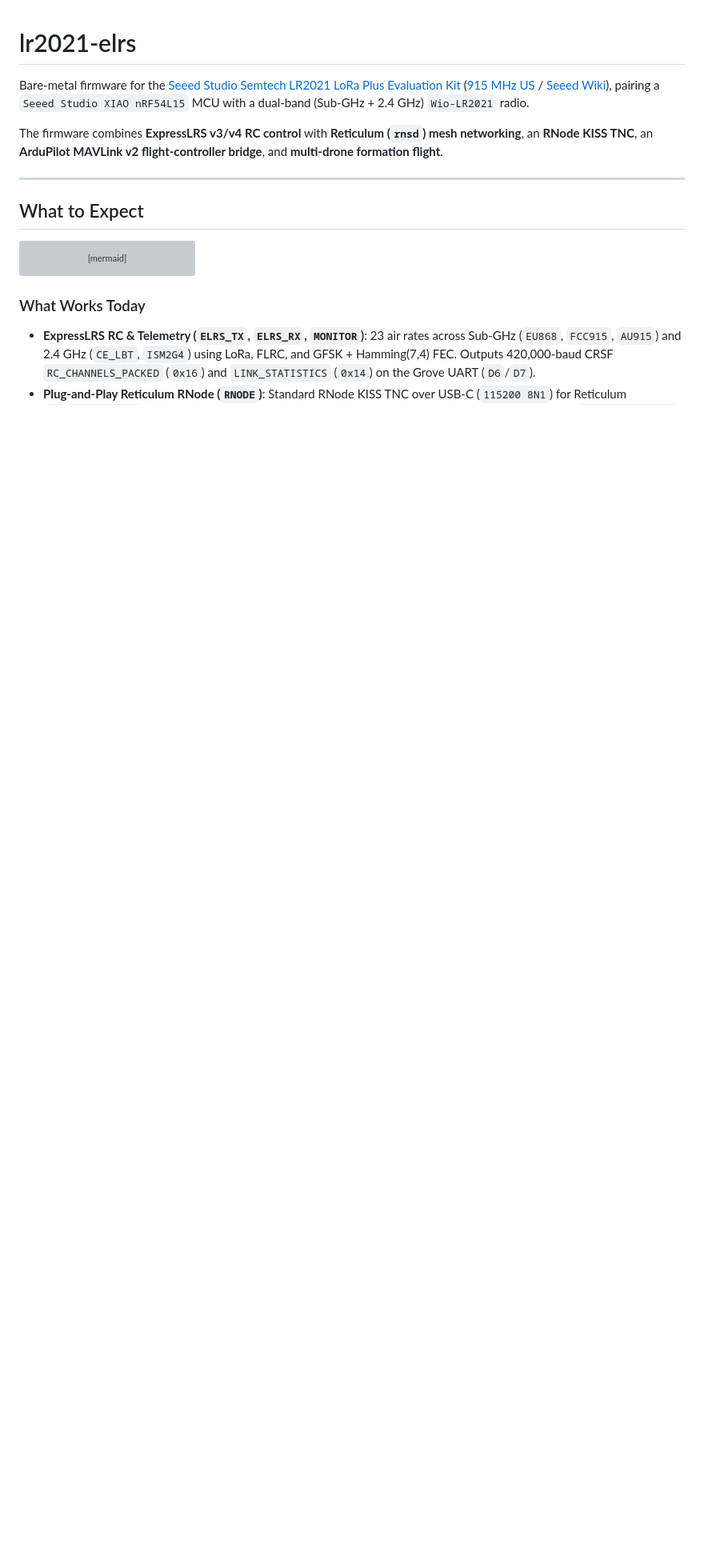
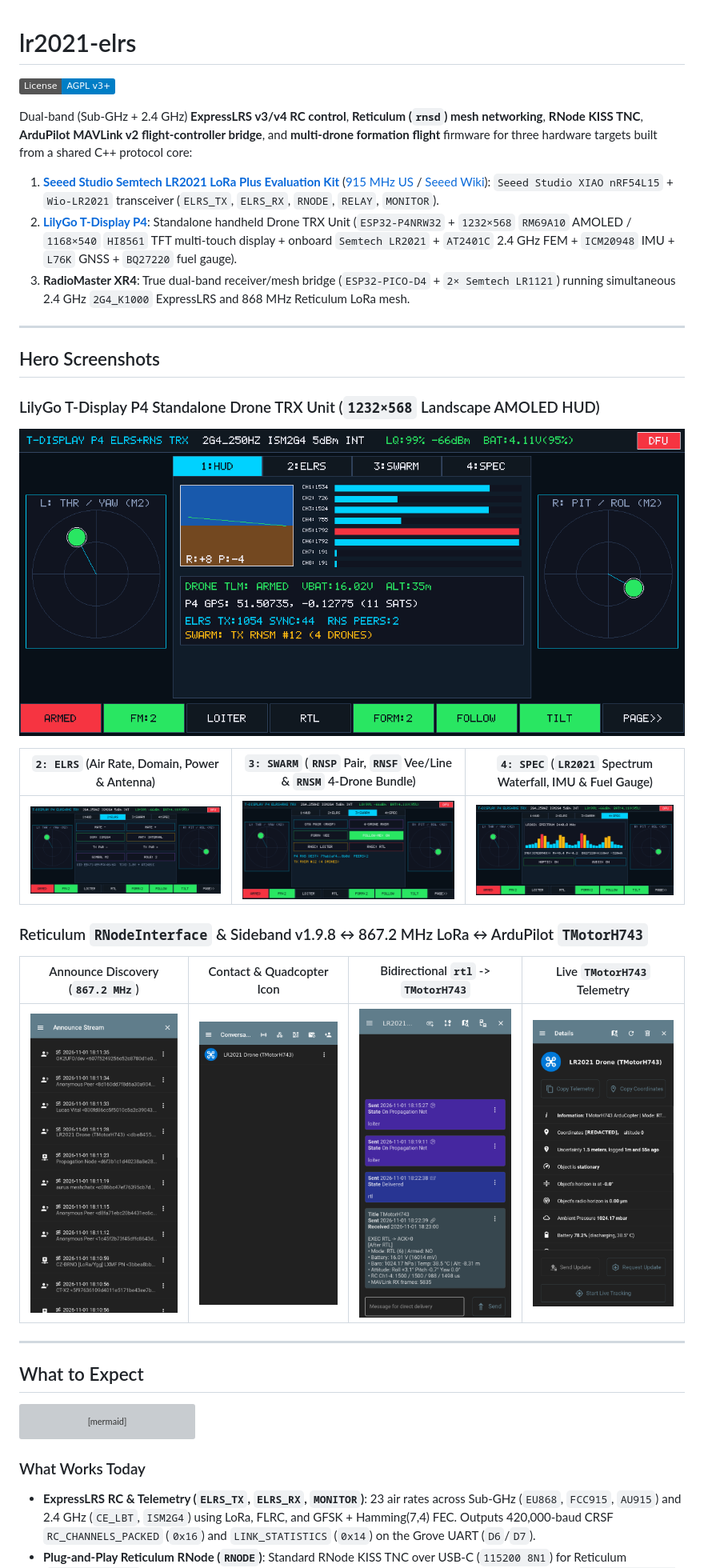
Before and after one commit to GlassOnTin/lr2021-elrs, a Markdown page: README.md, the part around one of its changes. Shown at 80% size. GitHub-like rendering; pictures changed too: docs/images/t_display_p4_elrs.png (added), docs/images/t_display_p4_hud.png (added), docs/images/t_display_p4_spectrum.png (added); badges without logos; blank space fills up the shorter version; grey boxes are pictures that could not be loaded.

Commit message:
feat(p4): add LilyGo T-Display P4 standalone Drone TRX target, hero screenshots, and OTA verification

```diff
--- a/README.md
+++ b/README.md
@@ -1,8 +1,32 @@
 # lr2021-elrs
 
-Bare-metal firmware for the [Seeed Studio Semtech LR2021 LoRa Plus Evaluation Kit](https://www.seeedstudio.com/LR2021-LoRa-Plus-Evaluation-kit-868Mhz-EU-V2-0-p-6697.html) ([915 MHz US](https://www.seeedstudio.com/LR2021-LoRa-Plus-Evaluation-kit-915Mhz-US-V2-0-p-6698.html) / [Seeed Wiki](https://wiki.seeedstudio.com/semtech_lr2021_evk_getting_started/)), pairing a `Seeed Studio XIAO nRF54L15` MCU with a dual-band (Sub-GHz + 2.4 GHz) `Wio-LR2021` radio.
+[![License: AGPL v3+](https://img.shields.io/badge/License-AGPL_v3%2B-blue.svg)](LICENSE)
 
-The firmware combines **ExpressLRS v3/v4 RC control** with **Reticulum (`rnsd`) mesh networking**, an **RNode KISS TNC**, an **ArduPilot MAVLink v2 flight-controller bridge**, and **multi-drone formation flight**.
+Dual-band (Sub-GHz + 2.4 GHz) **ExpressLRS v3/v4 RC control**, **Reticulum (`rnsd`) mesh networking**, **RNode KISS TNC**, **ArduPilot MAVLink v2 flight-controller bridge**, and **multi-drone formation flight** firmware for three hardware targets built from a shared C++ protocol core:
+
+1. **[Seeed Studio Semtech LR2021 LoRa Plus Evaluation Kit](https://www.seeedstudio.com/LR2021-LoRa-Plus-Evaluation-kit-868Mhz-EU-V2-0-p-6697.html)** ([915 MHz US](https://www.seeedstudio.com/LR2021-LoRa-Plus-Evaluation-kit-915Mhz-US-V2-0-p-6698.html) / [Seeed Wiki](https://wiki.seeedstudio.com/semtech_lr2021_evk_getting_started/)): `Seeed Studio XIAO nRF54L15` + `Wio-LR2021` transceiver (`ELRS_TX`, `ELRS_RX`, `RNODE`, `RELAY`, `MONITOR`).
+2. **[LilyGo T-Display P4](https://lilygo.cc/products/t-display-p4)**: Standalone handheld Drone TRX Unit (`ESP32-P4NRW32` + `1232×568` `RM69A10` AMOLED / `1168×540` `HI8561` TFT multi-touch display + onboard `Semtech LR2021` + `AT2401C` 2.4 GHz FEM + `ICM20948` IMU + `L76K` GNSS + `BQ27220` fuel gauge).
+3. **RadioMaster XR4**: True dual-band receiver/mesh bridge (`ESP32-PICO-D4` + `2× Semtech LR1121`) running simultaneous 2.4 GHz `2G4_K1000` ExpressLRS and 868 MHz Reticulum LoRa mesh.
+
+---
+
+## Hero Screenshots
+
+### LilyGo T-Display P4 Standalone Drone TRX Unit (`1232×568` Landscape AMOLED HUD)
+
+<p align="center">
+  <img src="docs/images/t_display_p4_hud.png" width="900" alt="LilyGo T-Display P4 Landscape Flight HUD (1232x568 RM69A10 AMOLED)"/>
+</p>
+
+| `2: ELRS` (Air Rate, Domain, Power & Antenna) | `3: SWARM` (`RNSP` Pair, `RNSF` Vee/Line & `RNSM` 4-Drone Bundle) | `4: SPEC` (`LR2021` Spectrum Waterfall, IMU & Fuel Gauge) |
+| :---: | :---: | :---: |
+| <img src="docs/images/t_display_p4_elrs.png" width="380" alt="T-Display P4 ELRS RF Configuration Page"/> | <img src="docs/images/t_display_p4_swarm.png" width="380" alt="T-Display P4 Reticulum Swarm Page"/> | <img src="docs/images/t_display_p4_spectrum.png" width="380" alt="T-Display P4 LR2021 Spectrum and Sensors Page"/> |
+
+### Reticulum `RNodeInterface` & Sideband v1.9.8 ↔ 867.2 MHz LoRa ↔ ArduPilot `TMotorH743`
+
+| Announce Discovery (`867.2 MHz`) | Contact & Quadcopter Icon | Bidirectional `rtl` -> `TMotorH743` | Live `TMotorH743` Telemetry |
+| :---: | :---: | :---: | :---: |
+| <img src="docs/images/sideband_announce_stream.png" width="210" alt="Sideband Announce Stream"/> | <img src="docs/images/sideband_conversations_quadcopter.png" width="210" alt="Sideband Quadcopter Contact"/> | <img src="docs/images/sideband_rtl_command_chat.png" width="210" alt="Sideband RTL Command Execution"/> | <img src="docs/images/sideband_telemetry_details.png" width="210" alt="Sideband Telemetry Details"/> |
 
 ---
 
```
Also changed, not shown: other parts of README.md (+9 -3 lines), docs/VERIFICATION.md (+23 -1 lines), 10 other files.
